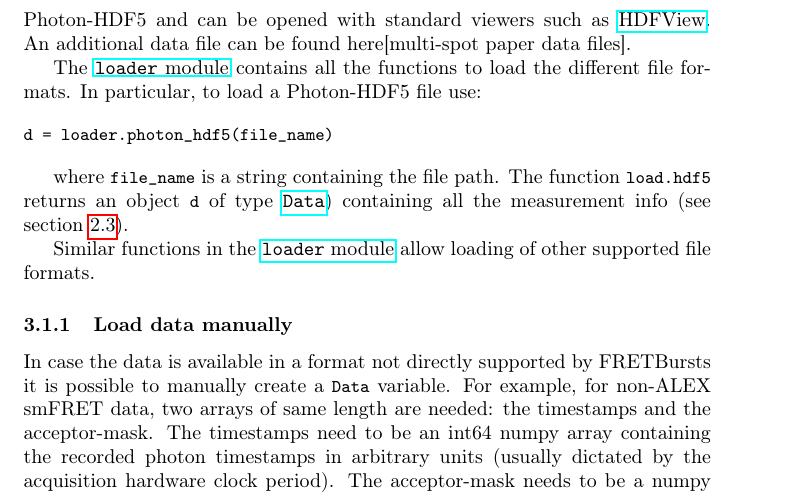
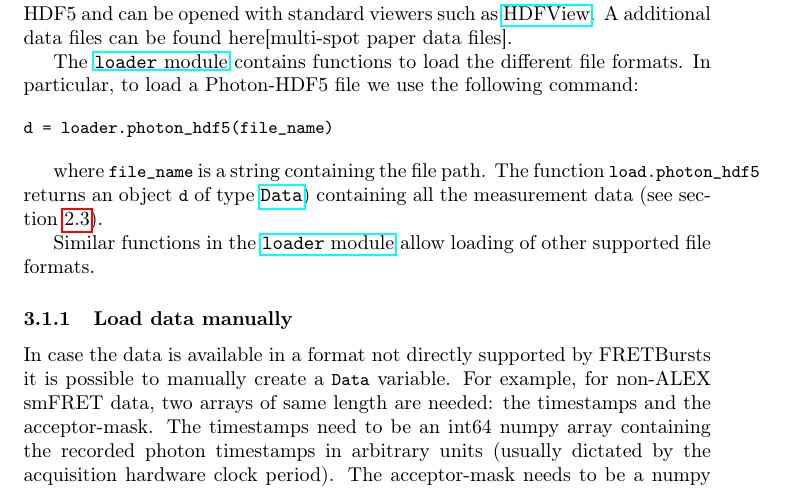
Before and after one commit to tritemio/fretbursts_paper, a LaTeX paper (main.tex, which reads dataload.tex): part of page 10 of 19, cut so that both start at the same text. Compiled offline with pdfLaTeX.

Commit message:
edited dataload.tex

```diff
--- a/dataload.tex
+++ b/dataload.tex
@@ -16,21 +16,21 @@ as a fast and space efficient format that assure long-term accessibility
 to the data and ease data sharing between different programs. All the
 FRETBursts exemplary data files are saved in Photon-HDF5 and can be opened with
 standard viewers such as
-\href{http://www.hdfgroup.org/products/java/hdfview/}{HDFView}. An additional data file
+\href{http://www.hdfgroup.org/products/java/hdfview/}{HDFView}. A additional data files
 can be found here[multi-spot paper data files].
 
 The \href{http://fretbursts.readthedocs.org/en/latest/loader.html}{\texttt{loader} module}
-contains all the functions to load the different file formats.
-In particular, to load a Photon-HDF5 file use:
+contains functions to load the different file formats.
+In particular, to load a Photon-HDF5 file we use the following command:
 
 \begin{verbatim}
 d = loader.photon_hdf5(file_name)
 \end{verbatim}
 
 where \verb|file_name| is a string containing the file path. The function
-\verb|load.hdf5| returns an object \verb|d| of type
+\verb|load.photon_hdf5| returns an object \verb|d| of type
 \href{http://fretbursts.readthedocs.org/en/latest/data_class.html}{\texttt{Data}})
-containing all the measurement info (see section~\ref{sec:data_intro}).
+containing all the measurement data (see section~\ref{sec:data_intro}).
 
 Similar functions in the
 \href{http://fretbursts.readthedocs.org/en/latest/loader.html}{\texttt{loader} module}
```
